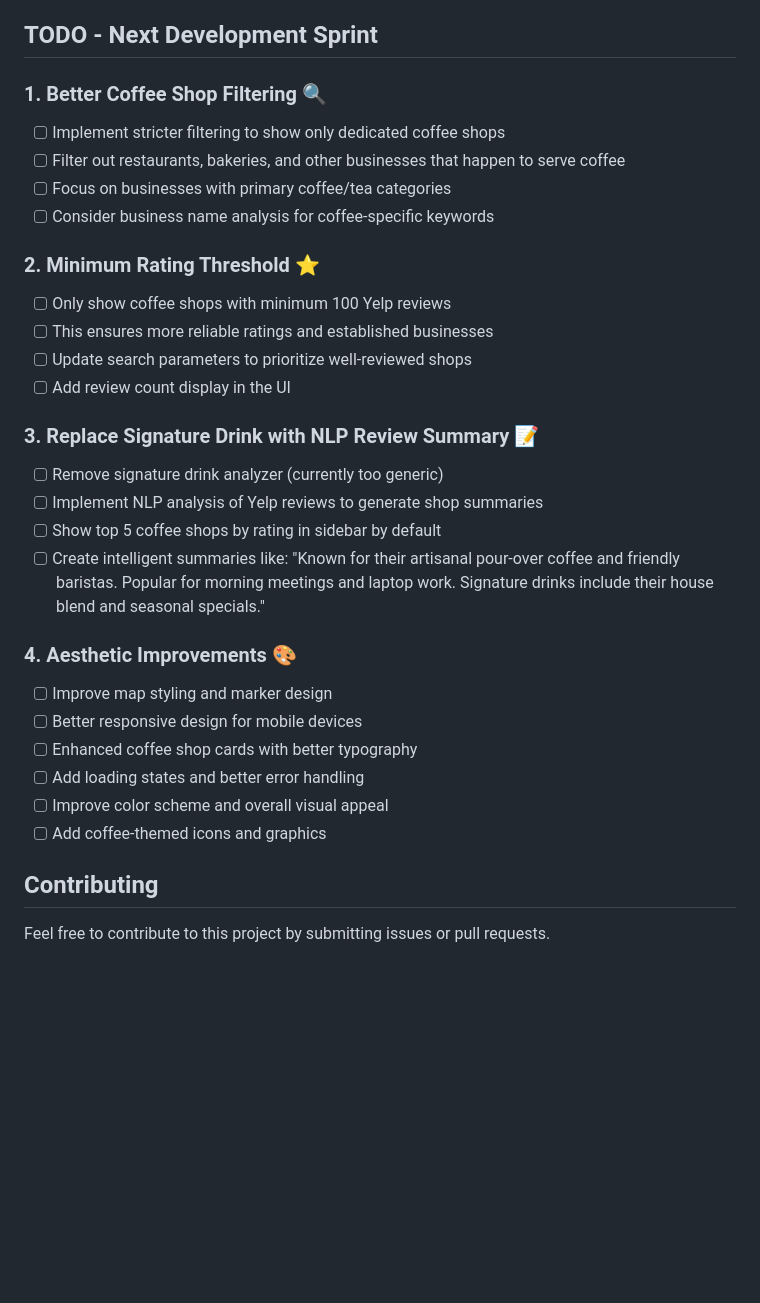
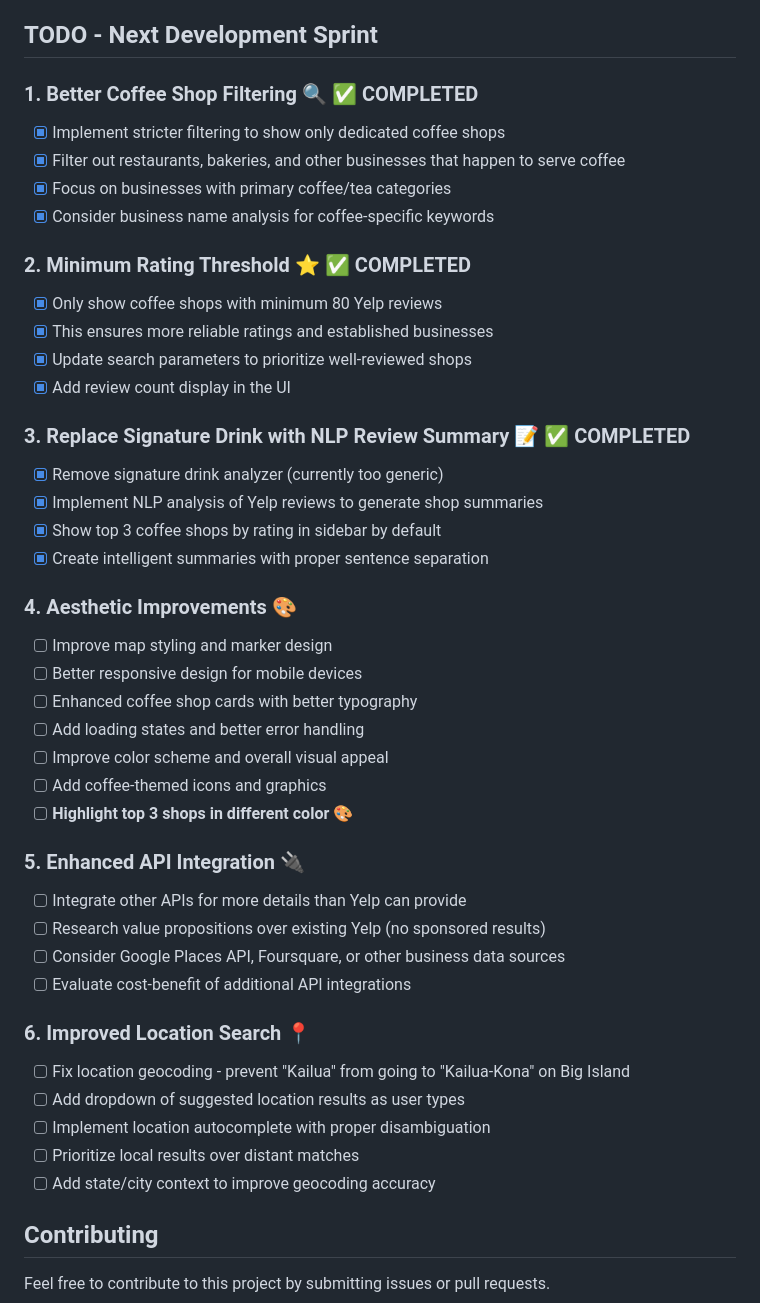
Before and after one commit to BenjaminBoughton/coffee_viz, a Markdown page: README.md, the part around the change. Rendered like a GitHub page; blank space fills up the shorter version.

Commit message:
including readme

```diff
--- a/README.md
+++ b/README.md
@@ -116,23 +116,23 @@ Try these zip codes to test the app:
 
 ## TODO - Next Development Sprint
 
-### 1. Better Coffee Shop Filtering 🔍
-- [ ] Implement stricter filtering to show only dedicated coffee shops
-- [ ] Filter out restaurants, bakeries, and other businesses that happen to serve coffee
-- [ ] Focus on businesses with primary coffee/tea categories
-- [ ] Consider business name analysis for coffee-specific keywords
+### 1. Better Coffee Shop Filtering 🔍 ✅ COMPLETED
+- [x] Implement stricter filtering to show only dedicated coffee shops
+- [x] Filter out restaurants, bakeries, and other businesses that happen to serve coffee
+- [x] Focus on businesses with primary coffee/tea categories
+- [x] Consider business name analysis for coffee-specific keywords
 
-### 2. Minimum Rating Threshold ⭐
-- [ ] Only show coffee shops with minimum 100 Yelp reviews
-- [ ] This ensures more reliable ratings and established businesses
-- [ ] Update search parameters to prioritize well-reviewed shops
-- [ ] Add review count display in the UI
+### 2. Minimum Rating Threshold ⭐ ✅ COMPLETED
+- [x] Only show coffee shops with minimum 80 Yelp reviews
+- [x] This ensures more reliable ratings and established businesses
+- [x] Update search parameters to prioritize well-reviewed shops
+- [x] Add review count display in the UI
 
-### 3. Replace Signature Drink with NLP Review Summary 📝
-- [ ] Remove signature drink analyzer (currently too generic)
-- [ ] Implement NLP analysis of Yelp reviews to generate shop summaries
-- [ ] Show top 5 coffee shops by rating in sidebar by default
-- [ ] Create intelligent summaries like: "Known for their artisanal pour-over coffee and friendly baristas. Popular for morning meetings and laptop work. Signature drinks include their house blend and seasonal specials."
+### 3. Replace Signature Drink with NLP Review Summary 📝 ✅ COMPLETED
+- [x] Remove signature drink analyzer (currently too generic)
+- [x] Implement NLP analysis of Yelp reviews to generate shop summaries
+- [x] Show top 3 coffee shops by rating in sidebar by default
+- [x] Create intelligent summaries with proper sentence separation
 
 ### 4. Aesthetic Improvements 🎨
 - [ ] Improve map styling and marker design
@@ -141,6 +141,20 @@ Try these zip codes to test the app:
 - [ ] Add loading states and better error handling
 - [ ] Improve color scheme and overall visual appeal
 - [ ] Add coffee-themed icons and graphics
+- [ ] **Highlight top 3 shops in different color** 🎨
+
+### 5. Enhanced API Integration 🔌
+- [ ] Integrate other APIs for more details than Yelp can provide
+- [ ] Research value propositions over existing Yelp (no sponsored results)
+- [ ] Consider Google Places API, Foursquare, or other business data sources
+- [ ] Evaluate cost-benefit of additional API integrations
+
+### 6. Improved Location Search 📍
+- [ ] Fix location geocoding - prevent "Kailua" from going to "Kailua-Kona" on Big Island
+- [ ] Add dropdown of suggested location results as user types
+- [ ] Implement location autocomplete with proper disambiguation
+- [ ] Prioritize local results over distant matches
+- [ ] Add state/city context to improve geocoding accuracy
 
 ## Contributing
 
```
